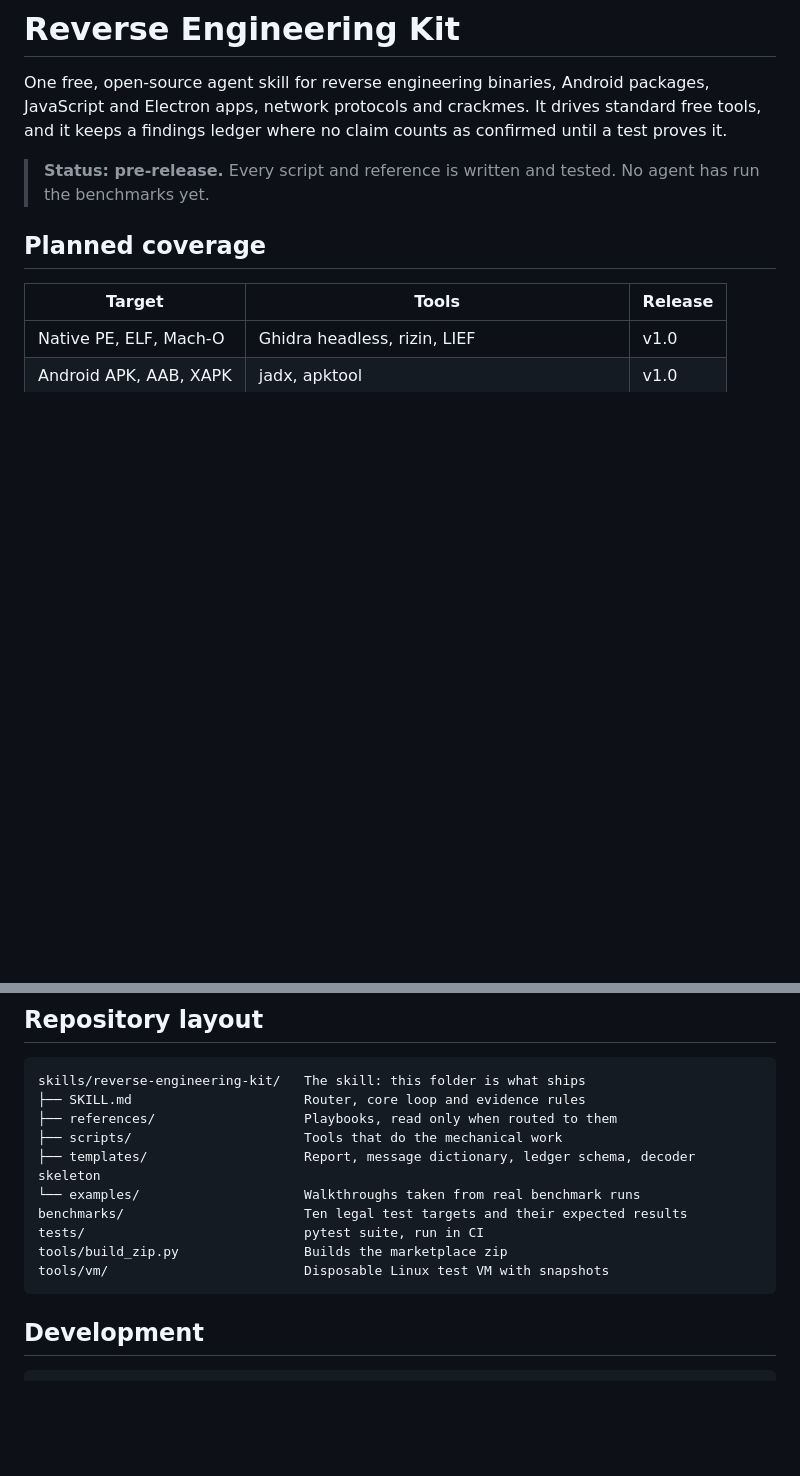
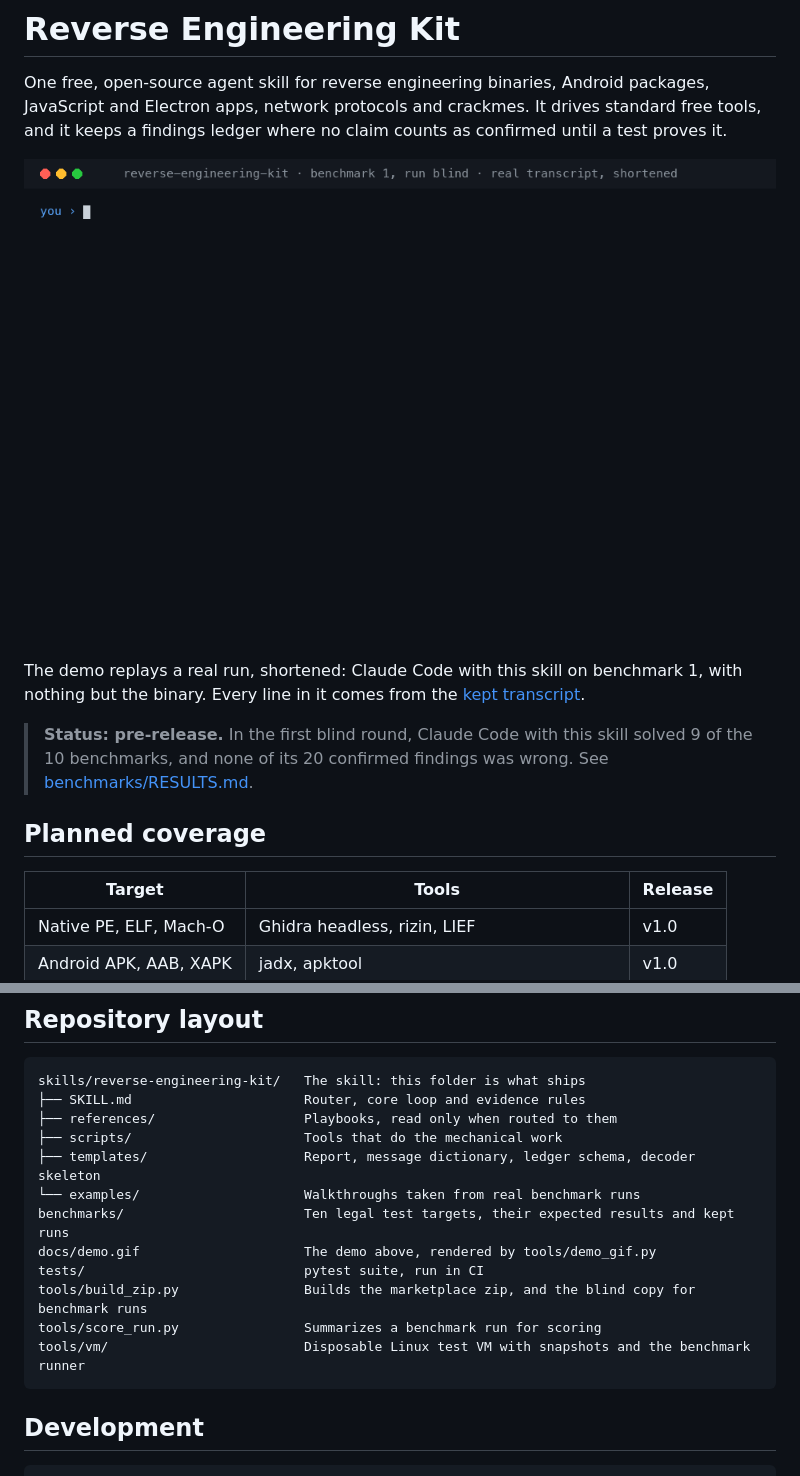
Before and after one commit to arstrongDV/reverse-engineering-kit, a Markdown page: README.md, 2 parts joined by grey strips. GitHub-like rendering; pictures changed too: docs/demo.gif (added); blank space fills up the shorter version.

````diff
--- a/README.md
+++ b/README.md
@@ -4,8 +4,16 @@ One free, open-source agent skill for reverse engineering binaries, Android pack
 and Electron apps, network protocols and crackmes. It drives standard free tools, and it keeps a
 findings ledger where no claim counts as confirmed until a test proves it.
 
-> **Status: pre-release.** Every script and reference is written and tested. No agent has run the
-> benchmarks yet.
+![A real benchmark run, replayed: the agent finds a crackme's serial, proves it by running the
+binary, and records it as a confirmed finding](docs/demo.gif)
+
+The demo replays a real run, shortened: Claude Code with this skill on benchmark 1, with nothing but
+the binary. Every line in it comes from the
+[kept transcript](benchmarks/runs/20261106-232142-01-crackme-xor/).
+
+> **Status: pre-release.** In the first blind round, Claude Code with this skill solved 9 of the 10
+> benchmarks, and none of its 20 confirmed findings was wrong. See
+> [benchmarks/RESULTS.md](benchmarks/RESULTS.md).
 
 ## Planned coverage
 
@@ -30,10 +38,12 @@ skills/reverse-engineering-kit/   The skill: this folder is what ships
 ├── scripts/                      Tools that do the mechanical work
 ├── templates/                    Report, message dictionary, ledger schema, decoder skeleton
 └── examples/                     Walkthroughs taken from real benchmark runs
-benchmarks/                       Ten legal test targets and their expected results
+benchmarks/                       Ten legal test targets, their expected results and kept runs
+docs/demo.gif                     The demo above, rendered by tools/demo_gif.py
 tests/                            pytest suite, run in CI
-tools/build_zip.py                Builds the marketplace zip
-tools/vm/                         Disposable Linux test VM with snapshots
+tools/build_zip.py                Builds the marketplace zip, and the blind copy for benchmark runs
+tools/score_run.py                Summarizes a benchmark run for scoring
+tools/vm/                         Disposable Linux test VM with snapshots and the benchmark runner
 ```
 
 ## Development
````
Also changed, not shown: CHANGELOG.md (+2 -0 lines), 2 other files.
